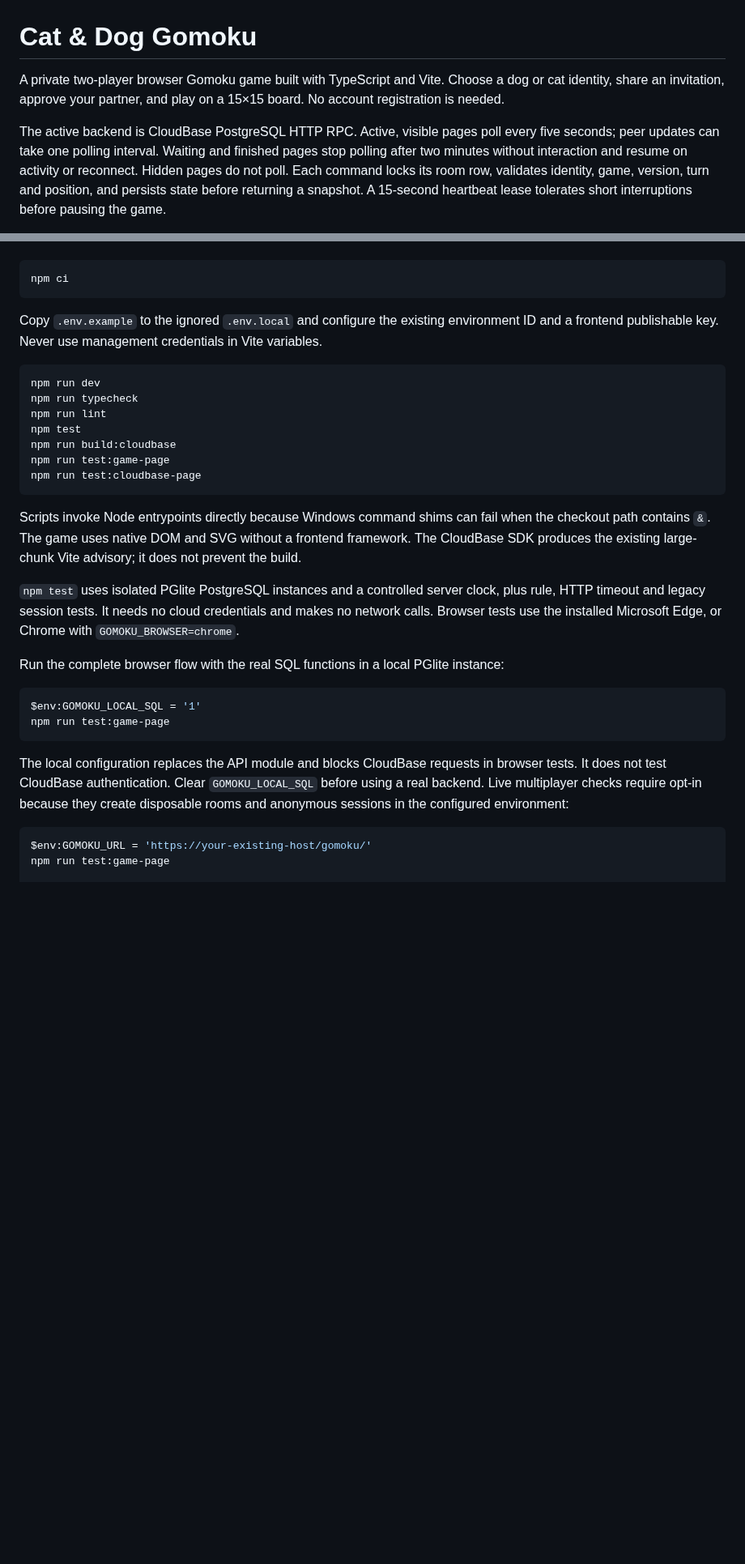
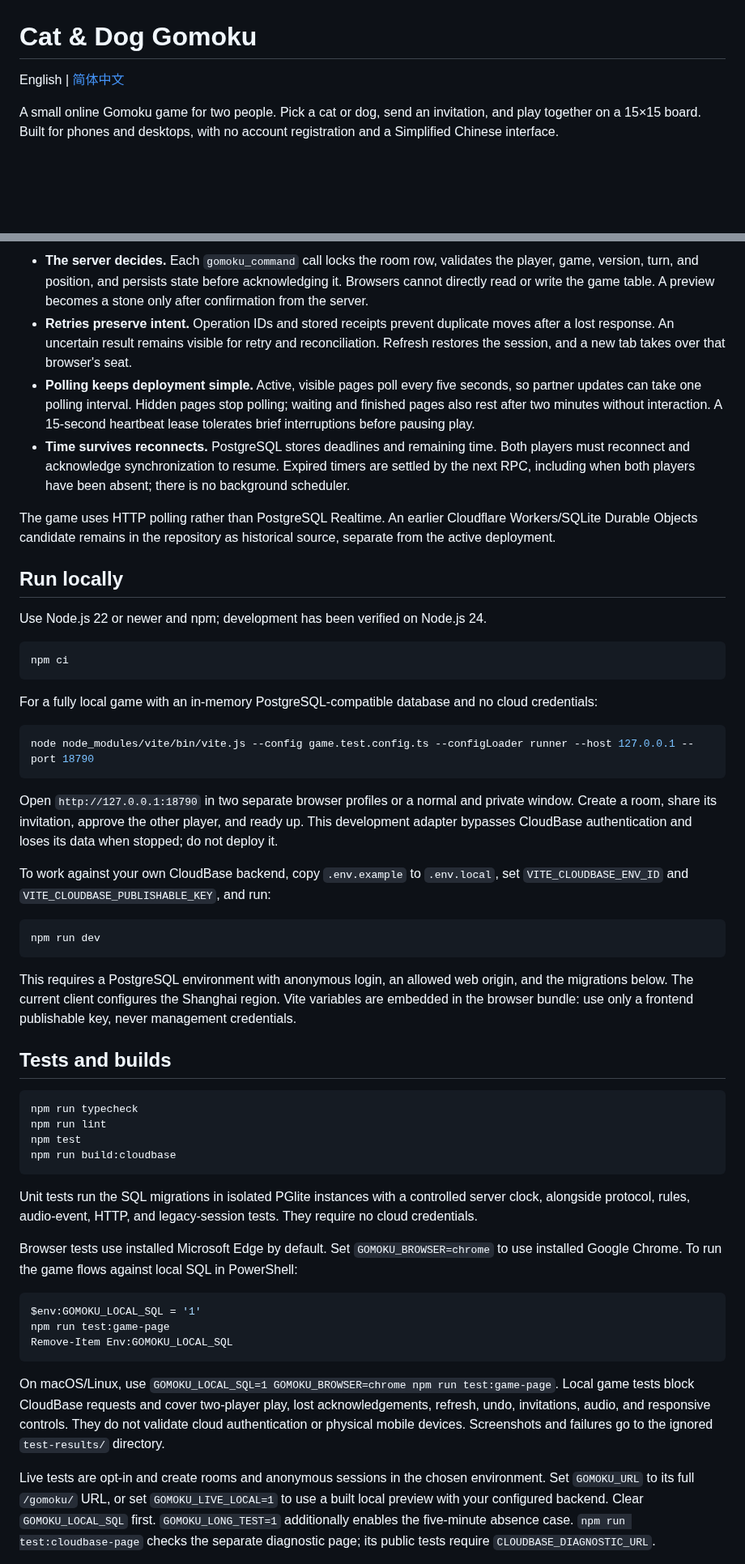
Before and after one commit to REEEEEAAAAAL/cat-dog-gomoku, a Markdown page: README.md, 2 parts joined by grey strips. Shown at 81% size. Drawn GitHub-style; blank space fills up the shorter version.

````diff
--- a/README.md
+++ b/README.md
@@ -1,6 +1,6 @@
 # Cat & Dog Gomoku
 
-A private two-player browser Gomoku game built with TypeScript and Vite. Choose a dog or cat identity, share an invitation, approve your partner, and play on a 15×15 board. No account registration is needed.
+English | [简体中文](README.zh-CN.md)
 
-The active backend is CloudBase PostgreSQL HTTP RPC. Active, visible pages poll every five seconds; peer updates can take one polling interval. Waiting and finished pages stop polling after two minutes without interaction and resume on activity or reconnect. Hidden pages do not poll. Each command locks its room row, validates identity, game, version, turn and position, and persists state before returning a snapshot. A 15-second heartbeat lease tolerates short interruptions before pausing the game.
+A small online Gomoku game for two people. Pick a cat or dog, send an invitation, and play together on a 15×15 board. Built for phones and desktops, with no account registration and a Simplified Chinese interface.
 
@@ -20,34 +33,54 @@ Use Node.js 22 or newer and npm. Node.js 24 is the verified development version.
+- **The server decides.** Each `gomoku_command` call locks the room row, validates the player, game, version, turn, and position, and persists state before acknowledging it. Browsers cannot directly read or write the game table. A preview becomes a stone only after confirmation from the server.
+- **Retries preserve intent.** Operation IDs and stored receipts prevent duplicate moves after a lost response. An uncertain result remains visible for retry and reconciliation. Refresh restores the session, and a new tab takes over that browser's seat.
+- **Polling keeps deployment simple.** Active, visible pages poll every five seconds, so partner updates can take one polling interval. Hidden pages stop polling; waiting and finished pages also rest after two minutes without interaction. A 15-second heartbeat lease tolerates brief interruptions before pausing play.
+- **Time survives reconnects.** PostgreSQL stores deadlines and remaining time. Both players must reconnect and acknowledge synchronization to resume. Expired timers are settled by the next RPC, including when both players have been absent; there is no background scheduler.
+
+The game uses HTTP polling rather than PostgreSQL Realtime. An earlier Cloudflare Workers/SQLite Durable Objects candidate remains in the repository as historical source, separate from the active deployment.
+
+## Run locally
+
+Use Node.js 22 or newer and npm; development has been verified on Node.js 24.
 
 ```sh
 npm ci
 ```
 
-Copy `.env.example` to the ignored `.env.local` and configure the existing environment ID and a frontend publishable key. Never use management credentials in Vite variables.
+For a fully local game with an in-memory PostgreSQL-compatible database and no cloud credentials:
+
+```sh
+node node_modules/vite/bin/vite.js --config game.test.config.ts --configLoader runner --host 127.0.0.1 --port 18790
+```
+
+Open `http://127.0.0.1:18790` in two separate browser profiles or a normal and private window. Create a room, share its invitation, approve the other player, and ready up. This development adapter bypasses CloudBase authentication and loses its data when stopped; do not deploy it.
+
+To work against your own CloudBase backend, copy `.env.example` to `.env.local`, set `VITE_CLOUDBASE_ENV_ID` and `VITE_CLOUDBASE_PUBLISHABLE_KEY`, and run:
 
 ```sh
 npm run dev
+```
+
+This requires a PostgreSQL environment with anonymous login, an allowed web origin, and the migrations below. The current client configures the Shanghai region. Vite variables are embedded in the browser bundle: use only a frontend publishable key, never management credentials.
+
+## Tests and builds
+
+```sh
 npm run typecheck
 npm run lint
 npm test
 npm run build:cloudbase
-npm run test:game-page
-npm run test:cloudbase-page
 ```
 
-Scripts invoke Node entrypoints directly because Windows command shims can fail when the checkout path contains `&`. The game uses native DOM and SVG without a frontend framework. The CloudBase SDK produces the existing large-chunk Vite advisory; it does not prevent the build.
+Unit tests run the SQL migrations in isolated PGlite instances with a controlled server clock, alongside protocol, rules, audio-event, HTTP, and legacy-session tests. They require no cloud credentials.
 
-`npm test` uses isolated PGlite PostgreSQL instances and a controlled server clock, plus rule, HTTP timeout and legacy session tests. It needs no cloud credentials and makes no network calls. Browser tests use the installed Microsoft Edge, or Chrome with `GOMOKU_BROWSER=chrome`.
-
-Run the complete browser flow with the real SQL functions in a local PGlite instance:
+Browser tests use installed Microsoft Edge by default. Set `GOMOKU_BROWSER=chrome` to use installed Google Chrome. To run the game flows against local SQL in PowerShell:
 
 ```powershell
 $env:GOMOKU_LOCAL_SQL = '1'
 npm run test:game-page
+Remove-Item Env:GOMOKU_LOCAL_SQL
 ```
 
-The local configuration replaces the API module and blocks CloudBase requests in browser tests. It does not test CloudBase authentication. Clear `GOMOKU_LOCAL_SQL` before using a real backend. Live multiplayer checks require opt-in because they create disposable rooms and anonymous sessions in the configured environment:
+On macOS/Linux, use `GOMOKU_LOCAL_SQL=1 GOMOKU_BROWSER=chrome npm run test:game-page`. Local game tests block CloudBase requests and cover two-player play, lost acknowledgements, refresh, undo, invitations, audio, and responsive controls. They do not validate cloud authentication or physical mobile devices. Screenshots and failures go to the ignored `test-results/` directory.
 
-```powershell
-$env:GOMOKU_URL = 'https://your-existing-host/gomoku/'
-npm run test:game-page
+Live tests are opt-in and create rooms and anonymous sessions in the chosen environment. Set `GOMOKU_URL` to its full `/gomoku/` URL, or set `GOMOKU_LIVE_LOCAL=1` to use a built local preview with your configured backend. Clear `GOMOKU_LOCAL_SQL` first. `GOMOKU_LONG_TEST=1` additionally enables the five-minute absence case. `npm run test:cloudbase-page` checks the separate diagnostic page; its public tests require `CLOUDBASE_DIAGNOSTIC_URL`.
 
````
Also changed, not shown: other parts of README.md (+48 -57 lines), AGENTS.md (deleted, +0 -16 lines), README.zh-CN.md (added, +120 -0 lines), docs/screenshots/desktop.png (added), docs/screenshots/mobile.png (added), 4 other files.
